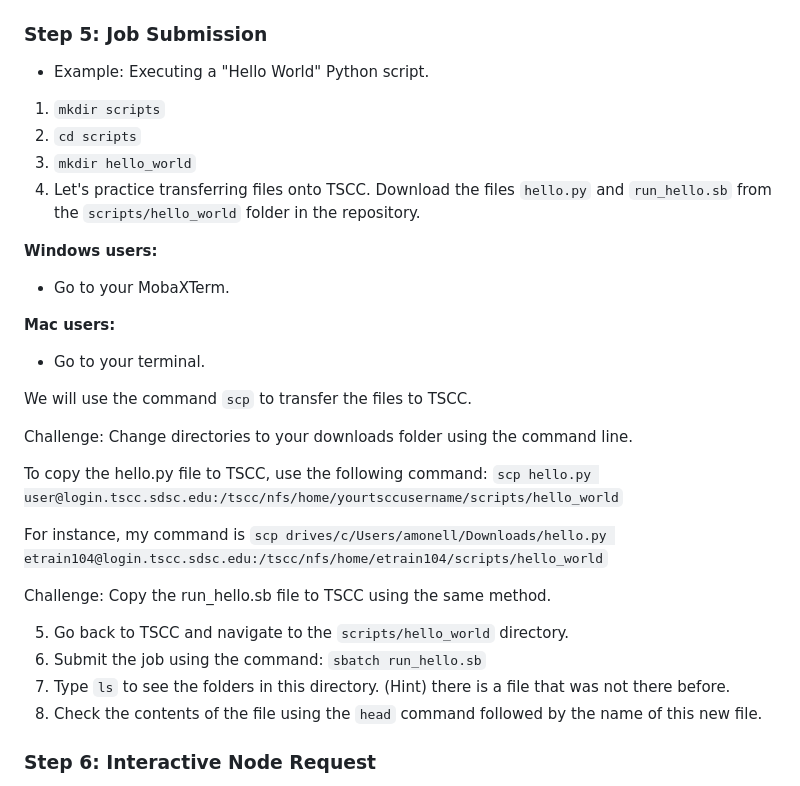
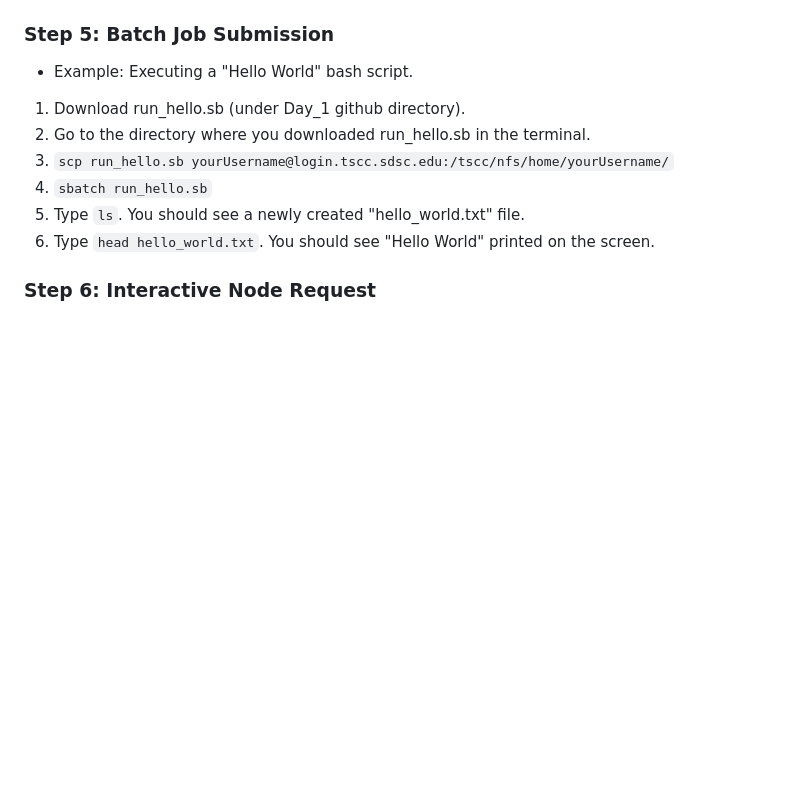
Before and after one commit to cartercompbio/PSTP_bootcamp_2026, a Markdown page: Modules/Day_1/Day1_Part1_Using_HPC.md, the part around the change. Drawn GitHub-style; blank space fills up the shorter version.

```diff
--- a/Modules/Day_1/Day1_Part1_Using_HPC.md
+++ b/Modules/Day_1/Day1_Part1_Using_HPC.md
@@ -49,35 +49,14 @@ Welcome to the Triton Shared Computing Cluster (TSCC) Usage Guide! This manual i
 - **Command:** `conda deactivate`
   - **Explanation:** This command deactivates the current environment.
 
-### Step 5: Job Submission
-- Example: Executing a "Hello World" Python script.
-1. `mkdir scripts`
-2. `cd scripts`
-3. `mkdir hello_world`
-4. Let's practice transferring files onto TSCC.
-  Download the files `hello.py` and `run_hello.sb` from the `scripts/hello_world` folder in the repository.
-
-  **Windows users:**
-  - Go to your MobaXTerm.
-
-  **Mac users:**
-  - Go to your terminal.
-
-  We will use the command `scp` to transfer the files to TSCC.
-
-  Challenge: Change directories to your downloads folder using the command line.
-
-  To copy the hello.py file to TSCC, use the following command:
-  `scp hello.py user@login.tscc.sdsc.edu:/tscc/nfs/home/yourtsccusername/scripts/hello_world`
-
-  For instance, my command is `scp drives/c/Users/amonell/Downloads/hello.py etrain104@login.tscc.sdsc.edu:/tscc/nfs/home/etrain104/scripts/hello_world`
-
-  Challenge: Copy the run_hello.sb file to TSCC using the same method.
-
-5. Go back to TSCC and navigate to the `scripts/hello_world` directory.
-6. Submit the job using the command: `sbatch run_hello.sb`
-7. Type `ls` to see the folders in this directory. (Hint) there is a file that was not there before.
-8. Check the contents of the file using the `head` command followed by the name of this new file.
+### Step 5: Batch Job Submission
+- Example: Executing a "Hello World" bash script.
+1. Download run_hello.sb (under Day_1 github directory).
+2. Go to the directory where you downloaded run_hello.sb in the terminal.
+3. `scp run_hello.sb yourUsername@login.tscc.sdsc.edu:/tscc/nfs/home/yourUsername/`
+4. `sbatch run_hello.sb`
+5. Type `ls`. You should see a newly created "hello_world.txt" file.
+6. Type `head hello_world.txt`. You should see "Hello World" printed on the screen.
 
 ### Step 6: Interactive Node Request
 - Command: `srun --partition=hotel --pty --nodes=1 --ntasks-per-node=1 --mem 2G -t 00:30:00 -A htl179 --qos=hotel --wait=0 --export=ALL /bin/bash`
```
